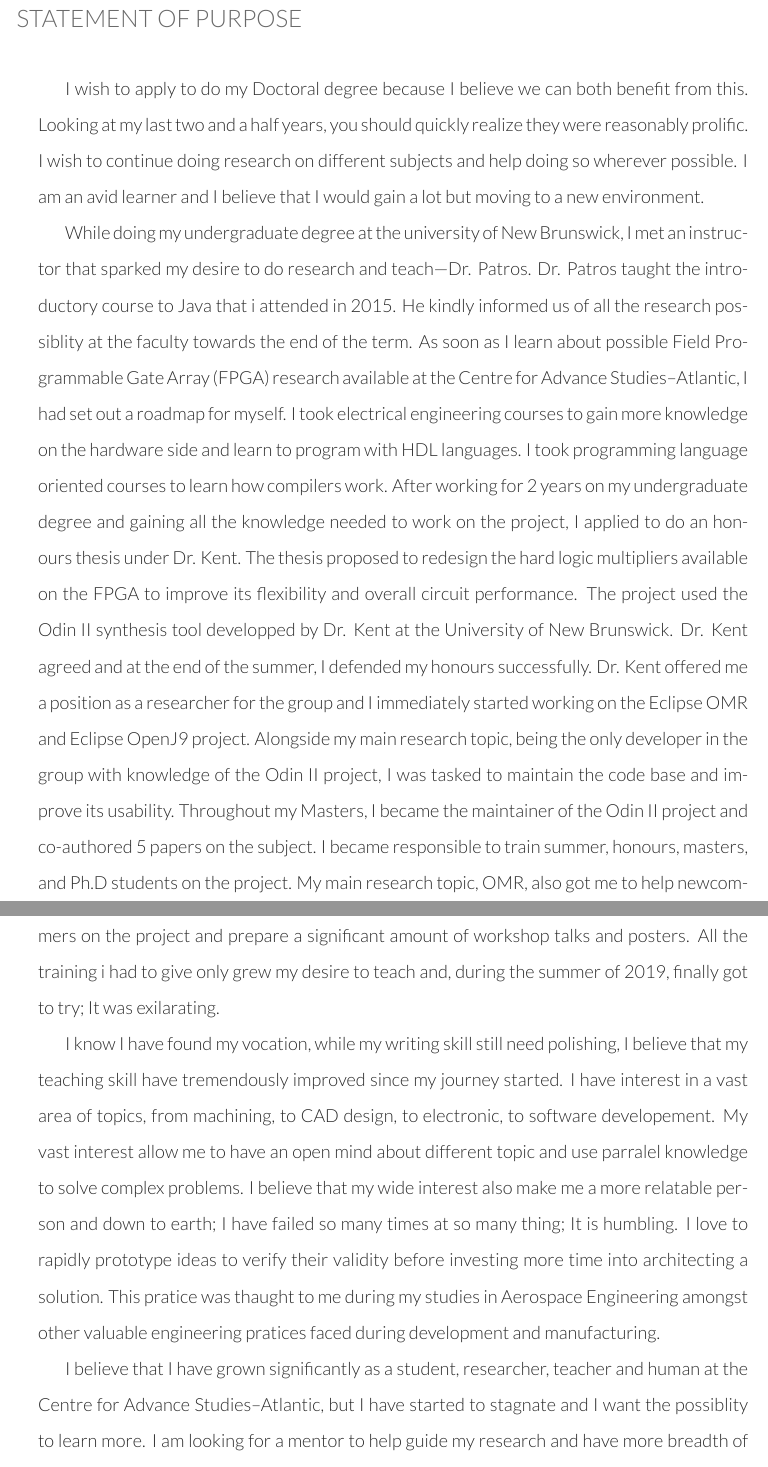
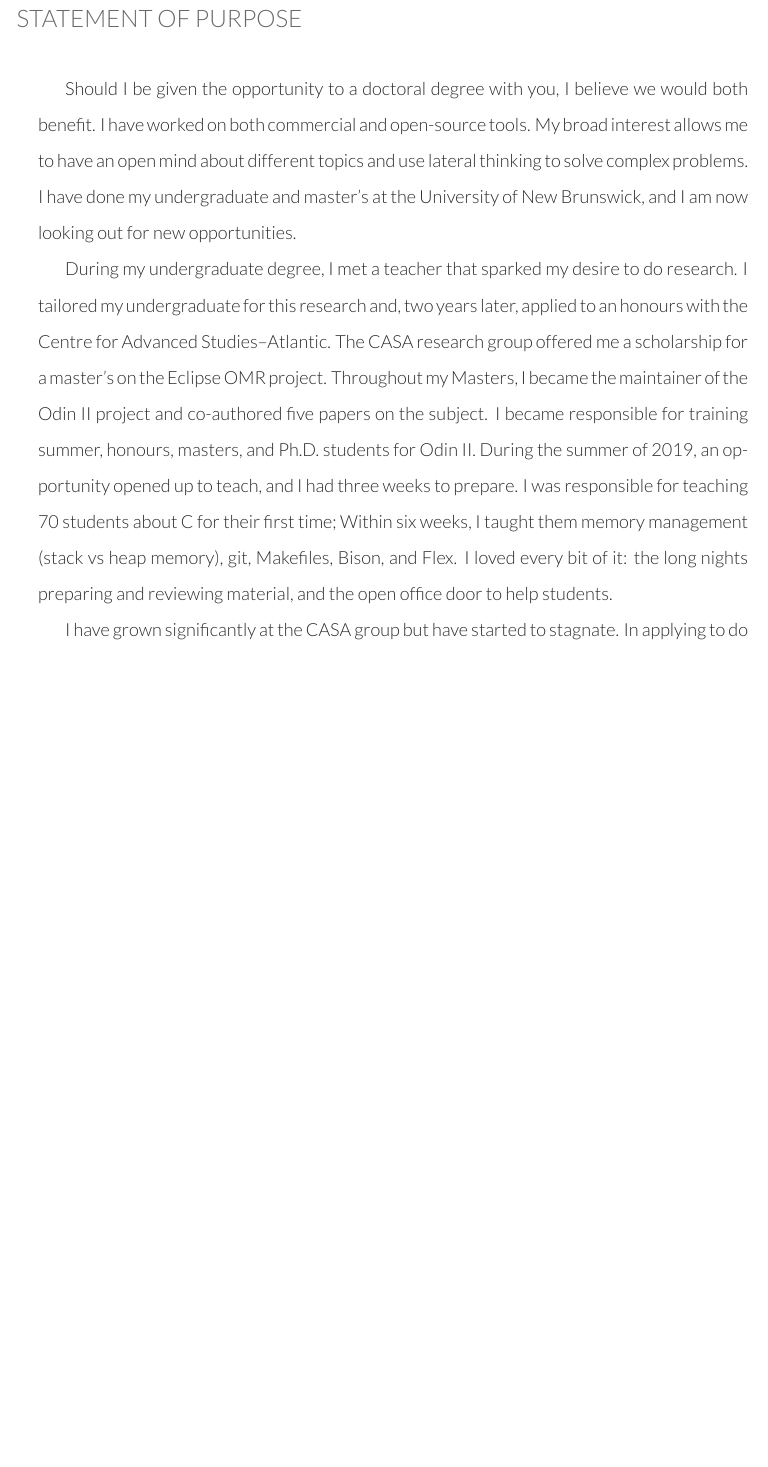
Before and after one commit to jeanlego/CV, a LaTeX CV (JeanPhilippeLegault.tex): two parts of pages 6 and 7 of 7 before the commit and part of page 6 of 6 after it, the two joined at a grey line, cut so that both start at the same text, the shorter picture padded with empty space. Compiled offline with XeLaTeX.

Commit message:
close to final purpose

```diff
--- a/JeanPhilippeLegault.tex
+++ b/JeanPhilippeLegault.tex
@@ -255,39 +255,24 @@
 \newgeometry{top=2.5cm, bottom=2.5cm, right=2.5cm, left=2.5cm}
 \doublespacing
 
-\vspace*{20pt}
-
 \runsection{statement of purpose}
 
+Should I be given the opportunity to a doctoral degree with you, I believe we would both benefit.
+I have worked on both commercial and open-source tools.
+My broad interest allows me to have an open mind about different topics and use lateral thinking to solve complex problems.
+I have done my undergraduate and master's at the University of New Brunswick, and I am now looking out for new opportunities.
 
-I wish to apply to do my Doctoral degree because I believe we can both benefit from this.
-Looking at my last two and a half years, you should quickly realize they were reasonably prolific.
-I wish to continue doing research on different subjects and help doing so wherever possible.
-I am an avid learner and I believe that I would gain a lot but moving to a new environment.
+During my undergraduate degree, I met a teacher that sparked my desire to do research.
+I tailored my undergraduate for this research and, two years later, applied to an honours with the Centre for Advanced Studies--Atlantic.
+The CASA research group offered me a scholarship for a master's on the Eclipse OMR project.
+Throughout my Masters, I became the maintainer of the Odin II project and co-authored five papers on the subject.
+I became responsible for training summer, honours, masters, and Ph.D. students for Odin II.
+During the summer of 2019, an opportunity opened up to teach, and I had three weeks to prepare.
+I was responsible for teaching 70 students about C for their first time;
+Within six weeks, I taught them memory management (stack vs heap memory), git, Makefiles, Bison, and Flex.
+I loved every bit of it: the long nights preparing and reviewing material, and the open office door to help students.
 
-While doing my undergraduate degree at the university of New Brunswick, I met an instructor that sparked my desire to do research and teach---Dr. Patros.
-Dr. Patros taught the introductory course to Java that i attended in 2015.
-He kindly informed us of all the research possiblity at the faculty towards the end of the term.
-As soon as I learn about possible Field Programmable Gate Array (FPGA) research available at the Centre for Advance Studies--Atlantic, I had set out a roadmap for myself.
-I took electrical engineering courses to gain more knowledge on the hardware side and learn to program with HDL languages.
-I took programming language oriented courses to learn how compilers work.
-After working for 2 years on my undergraduate degree and gaining all the knowledge needed to work on the project, I applied to do an honours thesis under Dr. Kent.
-The thesis proposed to redesign the hard logic multipliers available on the FPGA to improve its flexibility and overall circuit performance.
-The project used the Odin II synthesis tool developped by Dr. Kent at the University of New Brunswick.
-Dr. Kent agreed and at the end of the summer, I defended my honours successfully.
-Dr. Kent offered me a position as a researcher for the group and I immediately started working on the Eclipse OMR and Eclipse OpenJ9 project.
-Alongside my main research topic, being the only developer in the group with knowledge of the Odin II project, I was tasked to maintain the code base and improve its usability.
-Throughout my Masters, I became the maintainer of the Odin II project and co-authored 5 papers on the subject.
-I became responsible to train summer, honours, masters, and Ph.D students on the project.
-My main research topic, OMR, also got me to help newcommers on the project and prepare a significant amount of workshop talks and posters.
-All the training i had to give only grew my desire to teach and, during the summer of 2019, finally got to try; It was exilarating.
+I have grown significantly at the CASA group but have started to stagnate.
+In applying to do my Ph.D. under you, I wish to increase my breadth of knowledge and get new opportunities to teach and publish.
+I am grateful that you took the time to read this and am looking forward to hearing from you.\\
 
-I know I have found my vocation, while my writing skill still need polishing, I believe that my teaching skill have tremendously improved since my journey started.
-I have interest in a vast area of topics, from machining, to CAD design, to electronic, to software developement.
-My vast interest allow me to have an open mind about different topic and use parralel knowledge to solve complex problems.
-I believe that my wide interest also make me a more relatable person and down to earth; I have failed so many times at so many thing; It is humbling.
-I love to rapidly prototype ideas to verify their validity before investing more time into architecting a solution.
-This pratice was thaught to me during my studies in Aerospace Engineering amongst other valuable engineering pratices faced during development and manufacturing.
-
-I believe that I have grown significantly as a student, researcher, teacher and human at the Centre for Advance Studies--Atlantic, but I have started to stagnate and I want the possiblity to learn more.
-I am looking for a mentor to help guide my research and have more breadth of knowledge.
```
Also changed, not shown: JeanPhilippeLegault.tex (10 more changed lines).
